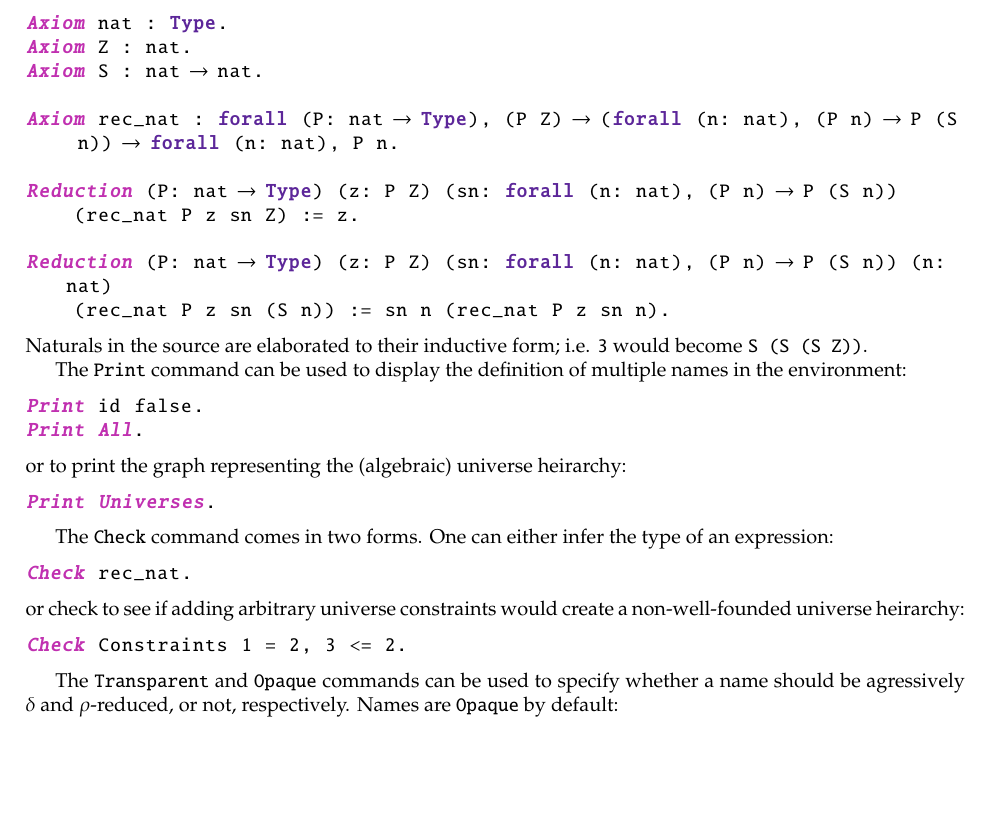
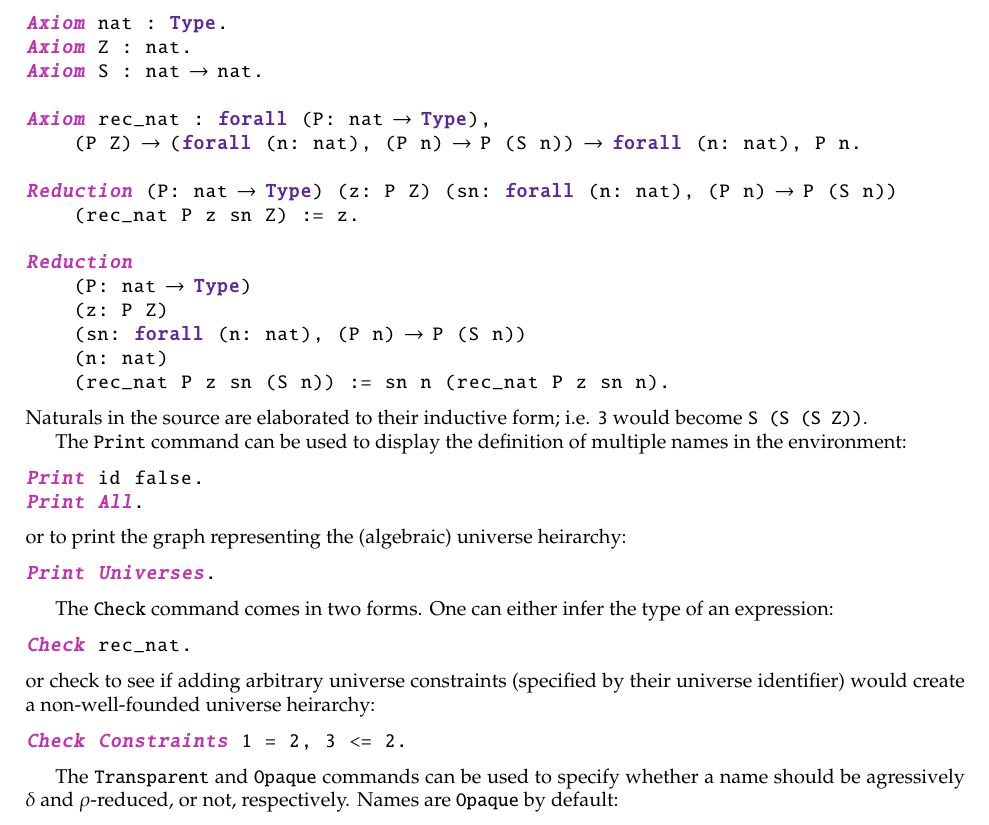
Before and after one commit to Baidicoot/set-theory-prover, a LaTeX document (doc/att.tex): part of page 3 of 4, cut so that both start at the same text, the shorter picture padded with empty space. Compiled offline with pdfLaTeX.

```diff
--- a/doc/att.tex
+++ b/doc/att.tex
@@ -24,7 +24,7 @@
 
 \lstdefinelanguage{att}
 {
-keywords=[1]{Definition,Axiom,Reduction,Inductive,Check,Compute,Eval,Universes,All,Constraint,Print,Transparent,Opaque},
+keywords=[1]{Definition,Axiom,Reduction,Inductive,Check,Compute,Eval,Universes,All,Constraint,Print,Transparent,Opaque,Constraints},
 keywords=[2]{forall,fun,Type,unfolding,match,ehnf,esnf,in},
 literate={->}{{$\to$}}1 {=>}{{$\Rightarrow$}}1,
 sensitive=true,
@@ -32,7 +32,6 @@
 keywordstyle=[1]{\bfseries \itshape \color{pink}},
 keywordstyle=[2]{\bfseries \color{jade}},
 commentstyle={\itshape \color{greyish}},
-breaklines=true,
 basicstyle=\ttfamily
 }
 
@@ -301,7 +305,7 @@
 \begin{lstlisting}
 Check rec_nat.
 \end{lstlisting}
-or check to see if adding arbitrary universe constraints would create a non-well-founded universe heirarchy:
+or check to see if adding arbitrary universe constraints (specified by their universe identifier) would create a non-well-founded universe heirarchy:
 \begin{lstlisting}
 Check Constraints 1 = 2, 3 <= 2.
 \end{lstlisting}
```
Also changed, not shown: doc/att.pdf, doc/att.tex (9 more changed lines), 3 other files.
